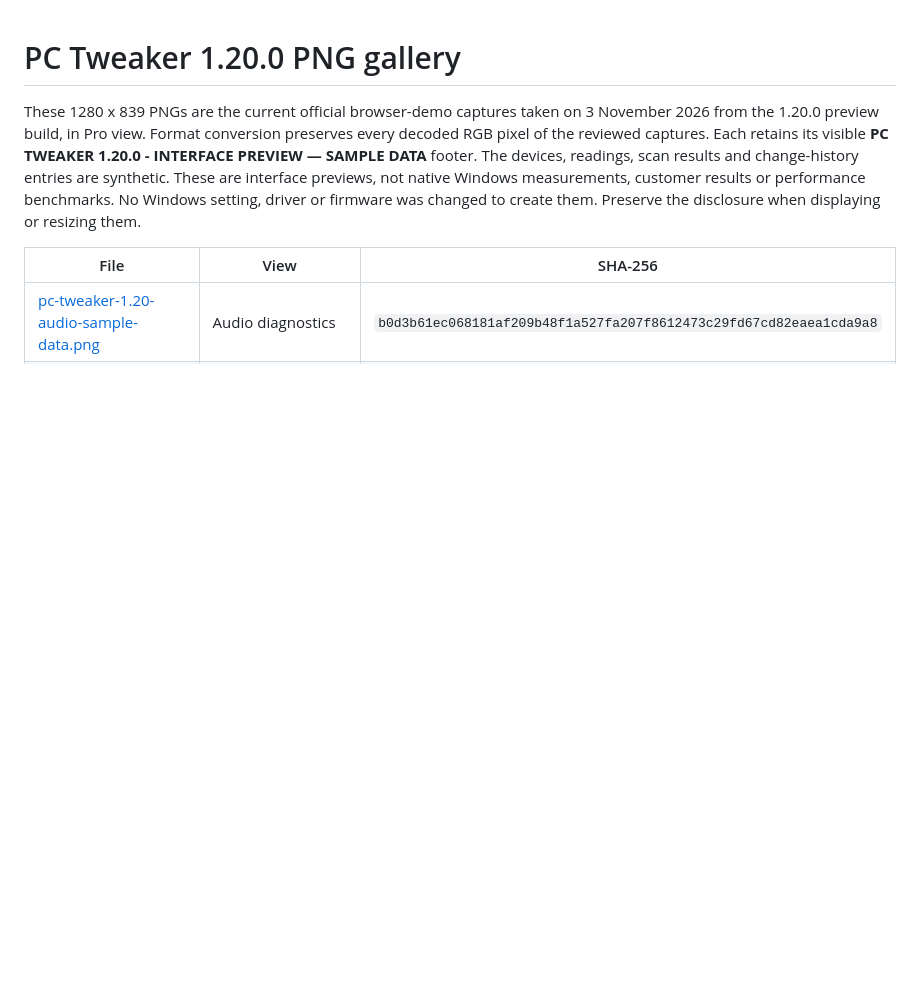
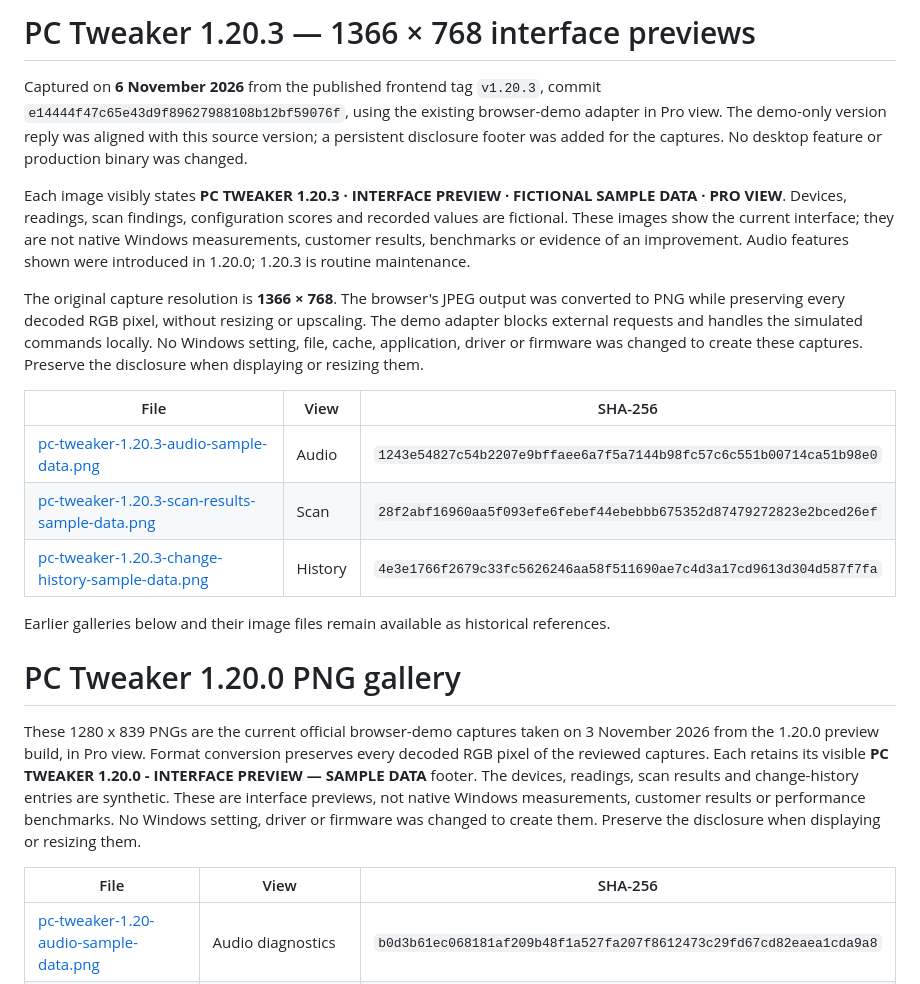
Before and after one commit to AurelioAvila/pc-tweaker-app, a Markdown page: docs/screenshots/README.md, the part around the change. GitHub-like rendering; blank space fills up the shorter version.

Commit message:
docs: refresh PC Tweaker 1.20.3 interface previews (#418)

```diff
--- a/docs/screenshots/README.md
+++ b/docs/screenshots/README.md
@@ -1,3 +1,19 @@
+# PC Tweaker 1.20.3 — 1366 × 768 interface previews
+
+Captured on **6 November 2026** from the published frontend tag `v1.20.3`, commit `e14444f47c65e43d9f89627988108b12bf59076f`, using the existing browser-demo adapter in Pro view. The demo-only version reply was aligned with this source version; a persistent disclosure footer was added for the captures. No desktop feature or production binary was changed.
+
+Each image visibly states **PC TWEAKER 1.20.3 · INTERFACE PREVIEW · FICTIONAL SAMPLE DATA · PRO VIEW**. Devices, readings, scan findings, configuration scores and recorded values are fictional. These images show the current interface; they are not native Windows measurements, customer results, benchmarks or evidence of an improvement. Audio features shown were introduced in 1.20.0; 1.20.3 is routine maintenance.
+
+The original capture resolution is **1366 × 768**. The browser's JPEG output was converted to PNG while preserving every decoded RGB pixel, without resizing or upscaling. The demo adapter blocks external requests and handles the simulated commands locally. No Windows setting, file, cache, application, driver or firmware was changed to create these captures. Preserve the disclosure when displaying or resizing them.
+
+| File | View | SHA-256 |
+| --- | --- | --- |
+| [pc-tweaker-1.20.3-audio-sample-data.png](pc-tweaker-1.20.3-audio-sample-data.png) | Audio | `1243e54827c54b2207e9bffaee6a7f5a7144b98fc57c6c551b00714ca51b98e0` |
+| [pc-tweaker-1.20.3-scan-results-sample-data.png](pc-tweaker-1.20.3-scan-results-sample-data.png) | Scan | `28f2abf16960aa5f093efe6febef44ebebbb675352d87479272823e2bced26ef` |
+| [pc-tweaker-1.20.3-change-history-sample-data.png](pc-tweaker-1.20.3-change-history-sample-data.png) | History | `4e3e1766f2679c33fc5626246aa58f511690ae7c4d3a17cd9613d304d587f7fa` |
+
+Earlier galleries below and their image files remain available as historical references.
+
 # PC Tweaker 1.20.0 PNG gallery
 
 These 1280 x 839 PNGs are the current official browser-demo captures taken on 3 November 2026 from the 1.20.0 preview build, in Pro view. Format conversion preserves every decoded RGB pixel of the reviewed captures. Each retains its visible **PC TWEAKER 1.20.0 - INTERFACE PREVIEW — SAMPLE DATA** footer. The devices, readings, scan results and change-history entries are synthetic. These are interface previews, not native Windows measurements, customer results or performance benchmarks. No Windows setting, driver or firmware was changed to create them. Preserve the disclosure when displaying or resizing them.
```
Also changed, not shown: README.md (+8 -8 lines), docs/screenshots/pc-tweaker-1.20.3-audio-sample-data.png (added), docs/screenshots/pc-tweaker-1.20.3-change-history-sample-data.png (added), docs/screenshots/pc-tweaker-1.20.3-scan-results-sample-data.png (added).
